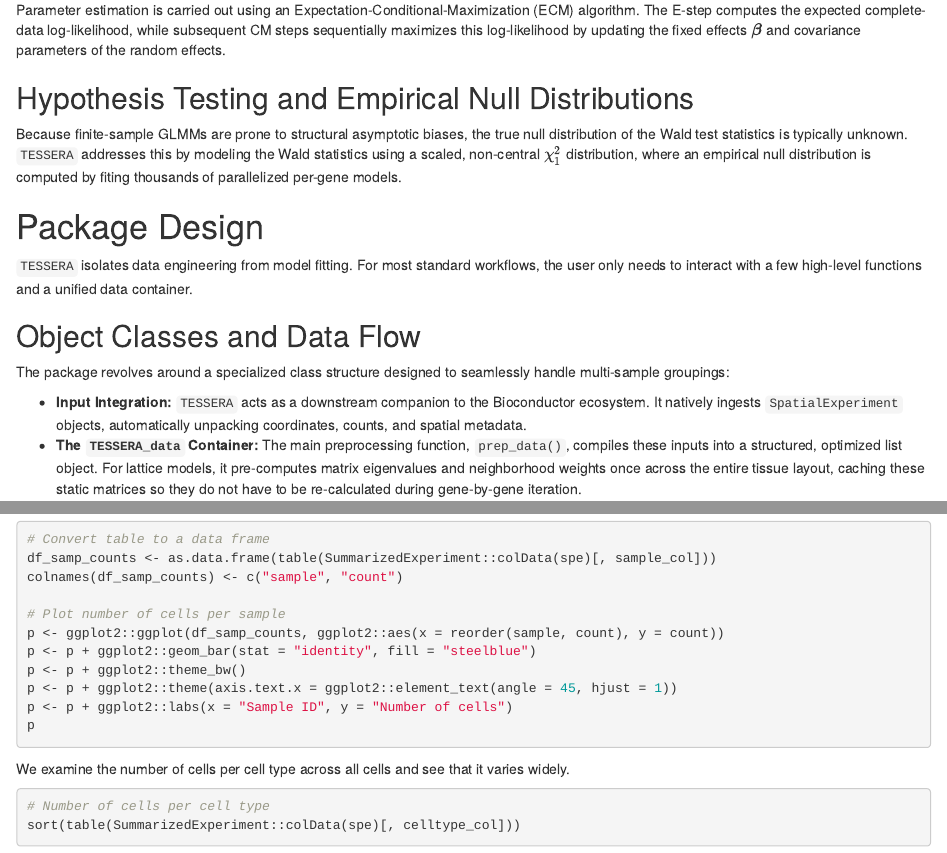
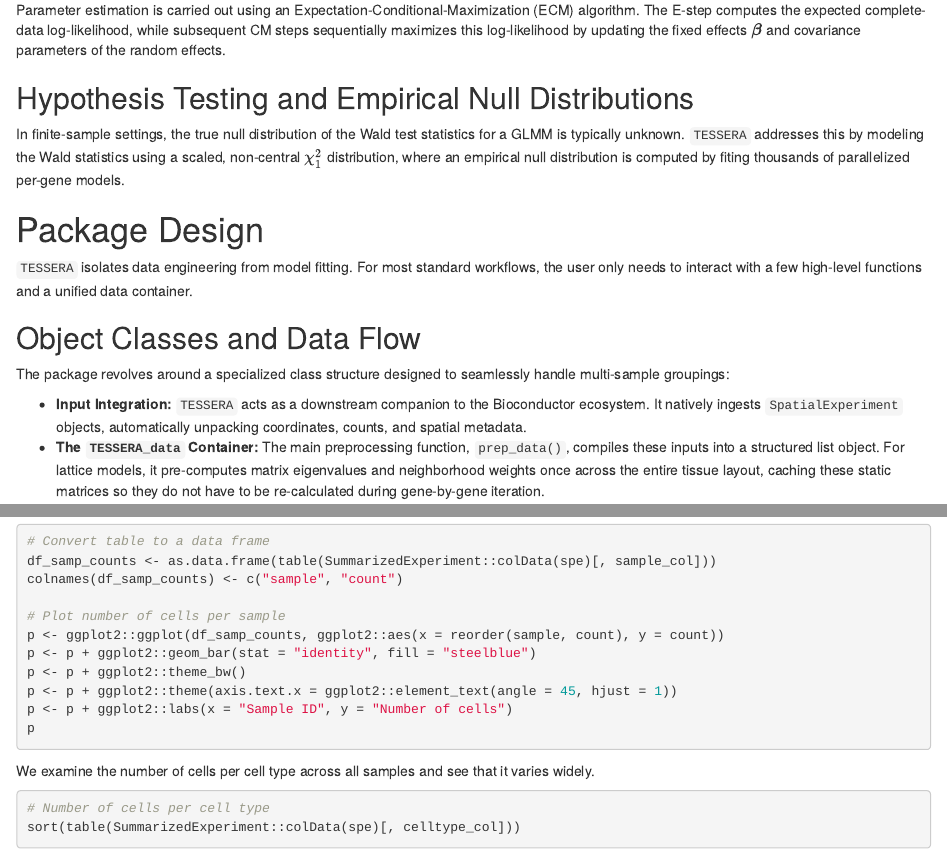
Before and after one commit to floricaconstantine/TESSERA, an R Markdown document (vignettes/TESSERA.Rmd): the page in a window 1100 px wide, from 1910 px down, and a second part further down, joined at a grey line. Rendered offline with R 4.5, knitr and Pandoc, with nearby package versions; the code chunks are not run, so their results and figures are left out; drawn as R Markdown's standard HTML page in place of the format the file asks for.

Commit message:
Update TESSERA.Rmd
SD: Minor edits.

````diff
--- a/vignettes/TESSERA.Rmd
+++ b/vignettes/TESSERA.Rmd
@@ -96,7 +96,7 @@ Parameter estimation is carried out using an Expectation-Conditional-Maximizatio
 
 ## Hypothesis Testing and Empirical Null Distributions
 
-Because finite-sample GLMMs are prone to structural asymptotic biases, the true null distribution of the Wald test statistics is typically unknown.
+In finite-sample settings, the true null distribution of the Wald test statistics for a GLMM is typically unknown.
 `TESSERA` addresses this by modeling the Wald statistics using a scaled, non-central $\chi_1^2$ distribution, where an empirical null distribution is computed by fiting thousands of parallelized per-gene models.
 
 # Package Design
@@ -109,7 +109,7 @@ The package revolves around a specialized class structure designed to seamlessly
 
 * **Input Integration:** `TESSERA` acts as a downstream companion to the Bioconductor ecosystem.
 It natively ingests `SpatialExperiment` objects, automatically unpacking coordinates, counts, and spatial metadata.
-* **The `TESSERA_data` Container:** The main preprocessing function, `prep_data()`, compiles these inputs into a structured, optimized list object.
+* **The `TESSERA_data` Container:** The main preprocessing function, `prep_data()`, compiles these inputs into a structured list object.
 For lattice models, it pre-computes matrix eigenvalues and neighborhood weights once across the entire tissue layout, caching these static matrices so they do not have to be re-calculated during gene-by-gene iteration.
 
 ## Core Functions at a Glance
@@ -244,7 +244,7 @@ p <- p + ggplot2::labs(x = "Sample ID", y = "Number of cells")
 p
 ```
 
-We examine the number of cells per cell type across all cells and see that it varies widely.
+We examine the number of cells per cell type across all samples and see that it varies widely.
 ```{r num_cells_celltype}
 # Number of cells per cell type
 sort(table(SummarizedExperiment::colData(spe)[, celltype_col]))
````
Also changed, not shown: vignettes/TESSERA.Rmd (2 more changed lines).
